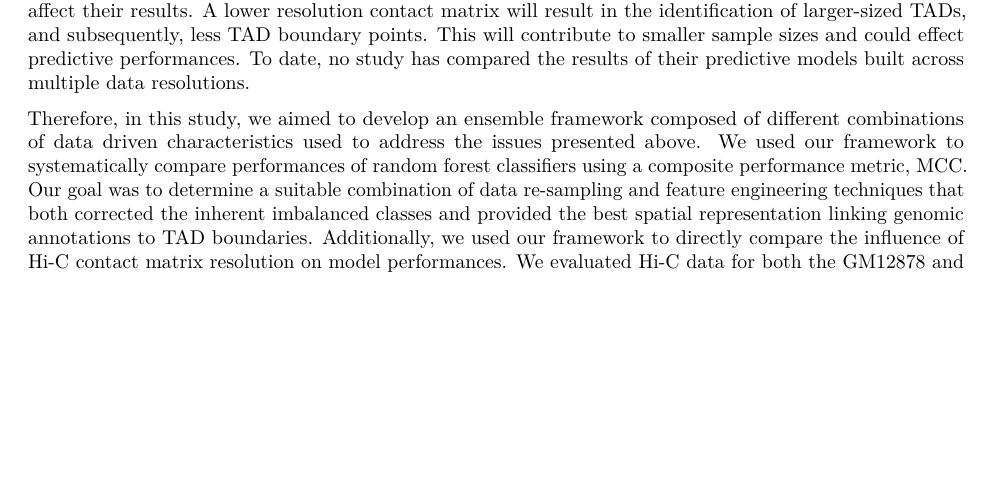
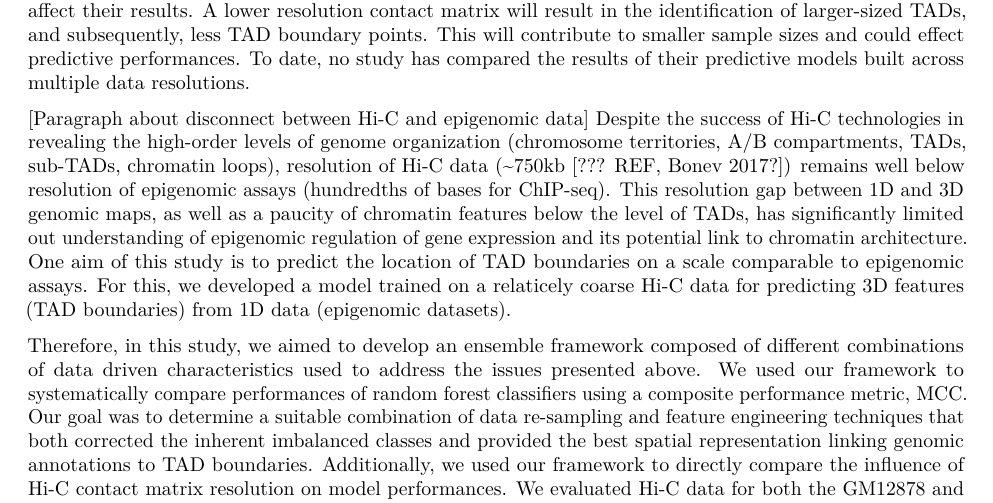
Before and after one commit to stilianoudakis/TAD_predictive_modeling, an R Markdown document (Manuscript/manuscript.Rmd): part of page 4 of 13, cut so that both start at the same text, the shorter picture padded with empty space. Rendered offline with R 4.5, knitr and Pandoc, then LaTeX, with nearby package versions.

Commit message:
An introductory paragraph on resolution gap - purpose of study

```diff
--- a/Manuscript/manuscript.Rmd
+++ b/Manuscript/manuscript.Rmd
@@ -55,6 +55,8 @@ Two studies published in 2015 and 2017 respectively [@huang2015predicting; @hong
 Furthermore, determing the optimal representation of the relationship between features in the model and genomic regions, known as feature engineering, plays a significant role in TAD prediction. Typical approaches include overlap counts [@hong2017computational] or percents [@mourad2016computational; @huang2015predicting]. Counts refer to the number of times a genomic annotation directly overlaps with a TAD boundary region, e.g., a TAD boundary may overlap with several ChIP-seq peaks for a given transcription factor. Percents refers to the percent of overlap between a genomic annotation and a TAD boundary region, e. g., 60% of a TAD boundary region may overlap with a genomic region annotated as heterochromatin. While direct overlaps represent the most straightforward measure of functional associations, they do not account for indirect relationships shown to be one of the major driving force of genome regulation [??? REFS]. The most prominent example being the enhancer-promoter relationships, where enhancers are frequently located hundreds or thousands of bases away from their target promoters [@whalen2016enhancer]. Using percents offers a more granular approach, but it is unclear how it performs when compared to counts. On the other hand, the use of distances between TAD boundaries and genomic annotations has largely been ignored. However, these distance features have the potential to offer the most accurate spatial representation of which genomic features are associated with TAD boundaries.
 
 Additionally, model performance is heavily contingent upon the resolution of the contact matrix used to identify the location of TADs throughout the genome. It is often unclear from previous studies what resolution contact matrices were used when retrieving TAD boundaries, and how other resolutions would affect their results. A lower resolution contact matrix will result in the identification of larger-sized TADs, and subsequently, less TAD boundary points. This will contribute to smaller sample sizes and could effect predictive performances. To date, no study has compared the results of their predictive models built across multiple data resolutions.
+
+[Paragraph about disconnect between Hi-C and epigenomic data] Despite the success of Hi-C technologies in revealing the high-order levels of genome organization (chromosome territories, A/B compartments, TADs, sub-TADs, chromatin loops), resolution of Hi-C data (~750kb [??? REF, Bonev 2017?]) remains well below resolution of epigenomic assays (hundredths of bases for ChIP-seq). This resolution gap between 1D and 3D genomic maps, as well as a paucity of chromatin features below the level of TADs, has significantly limited out understanding of epigenomic regulation of gene expression and its potential link to chromatin architecture. One aim of this study is to predict the location of TAD boundaries on a scale comparable to epigenomic assays. For this, we developed a model trained on a relaticely coarse Hi-C data for predicting 3D features (TAD boundaries) from 1D data (epigenomic datasets).
 
 Therefore, in this study, we aimed to develop an ensemble framework composed of different combinations of data driven characteristics used to address the issues presented above. We used our framework to systematically compare performances of random forest classifiers using a composite performance metric, MCC. Our goal was to determine a suitable combination of data re-sampling and feature engineering techniques that both corrected the inherent imbalanced classes and provided the best spatial representation linking genomic annotations to TAD boundaries. Additionally, we used our framework to directly compare the influence of Hi-C contact matrix resolution on model performances. We evaluated Hi-C data for both the GM12878 and K562 cell line obtained at 10 kb, 25 kb, 50 kb, and 100 kb resolution. For each resolution, we examined the inclusion of three different predictor types, including distance as the measure of association between genomic elements. We then tested four different re-sampling techniques aimed at creating balanced classes. This process was performed on chromosome-specific regions on the linear genome. Noninformative features were removed using a feature reduction algorithm and classifiers were built to assess model performance, and investigate which genomic annotations were most predictive of TAD boundaries for a given system from the complete ensemble.
 
```
